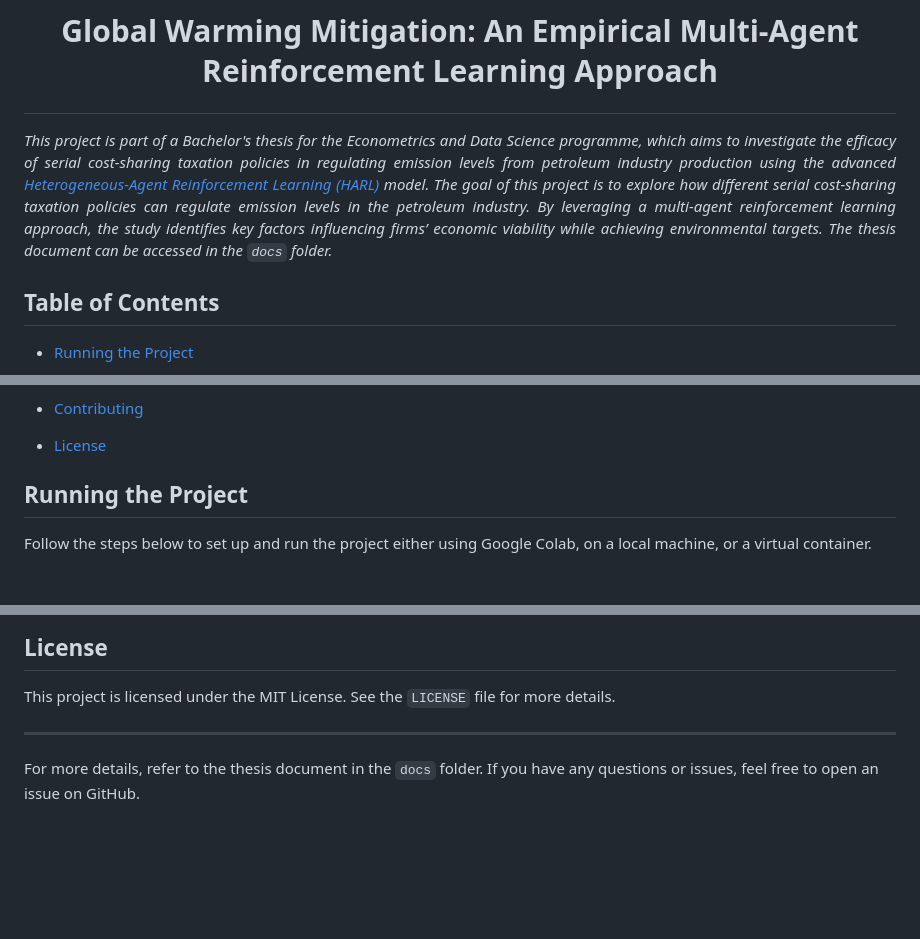
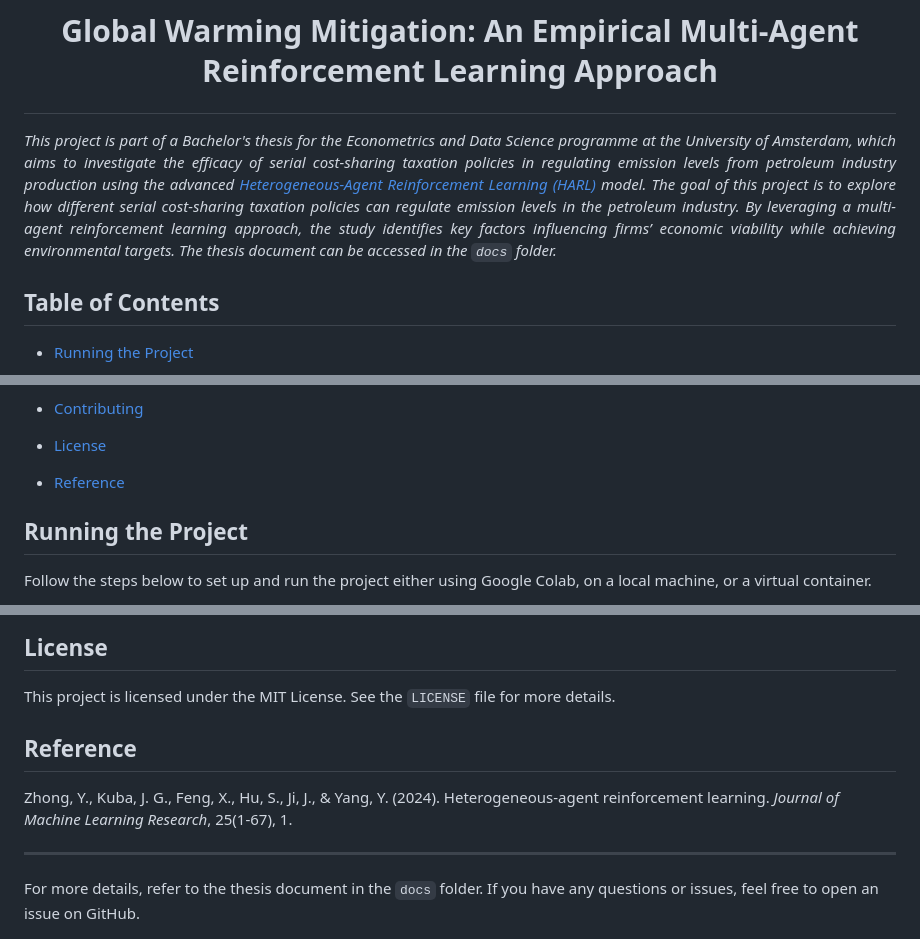
Before and after one commit to 2HO4/CostSharing_HARL, a Markdown page: README.md, 3 parts joined by grey strips. Drawn GitHub-style; blank space fills up the shorter version.

```diff
--- a/README.md
+++ b/README.md
@@ -5,7 +5,7 @@
 
 # **<p align="center">Global Warming Mitigation: An Empirical Multi-Agent Reinforcement Learning Approach</p>**
 
-*<p align="justify">This project is part of a Bachelor's thesis for the Econometrics and Data Science programme, which aims to investigate the efficacy of serial cost-sharing taxation policies in regulating emission levels from petroleum industry production using the advanced [Heterogeneous-Agent Reinforcement Learning (HARL)](https://github.com/PKU-MARL/HARL) model. The goal of this project is to explore how different serial cost-sharing taxation policies can regulate emission levels in the petroleum industry. By leveraging a multi-agent reinforcement learning approach, the study identifies key factors influencing firms’ economic viability while achieving environmental targets. The thesis document can be accessed in the `docs` folder.</p>*
+*<p align="justify">This project is part of a Bachelor's thesis for the Econometrics and Data Science programme at the University of Amsterdam, which aims to investigate the efficacy of serial cost-sharing taxation policies in regulating emission levels from petroleum industry production using the advanced [Heterogeneous-Agent Reinforcement Learning (HARL)](https://github.com/PKU-MARL/HARL) model. The goal of this project is to explore how different serial cost-sharing taxation policies can regulate emission levels in the petroleum industry. By leveraging a multi-agent reinforcement learning approach, the study identifies key factors influencing firms’ economic viability while achieving environmental targets. The thesis document can be accessed in the `docs` folder.</p>*
 
 
 ## Table of Contents
@@ -24,6 +24,8 @@
 - [Contributing](#contributing)
 
 - [License](#license)
+
+- [Reference](#reference)
 
 
 ## Running the Project
@@ -130,6 +132,9 @@ Contributions are welcome! Please fork this repository and submit a pull request
 
 This project is licensed under the MIT License. See the `LICENSE` file for more details.
 
+## Reference
+Zhong, Y., Kuba, J. G., Feng, X., Hu, S., Ji, J., & Yang, Y. (2024). Heterogeneous-agent reinforcement learning. *Journal of Machine Learning Research*, 25(1-67), 1.
+
 ---
 
 For more details, refer to the thesis document in the `docs` folder. If you have any questions or issues, feel free to open an issue on GitHub.
```
